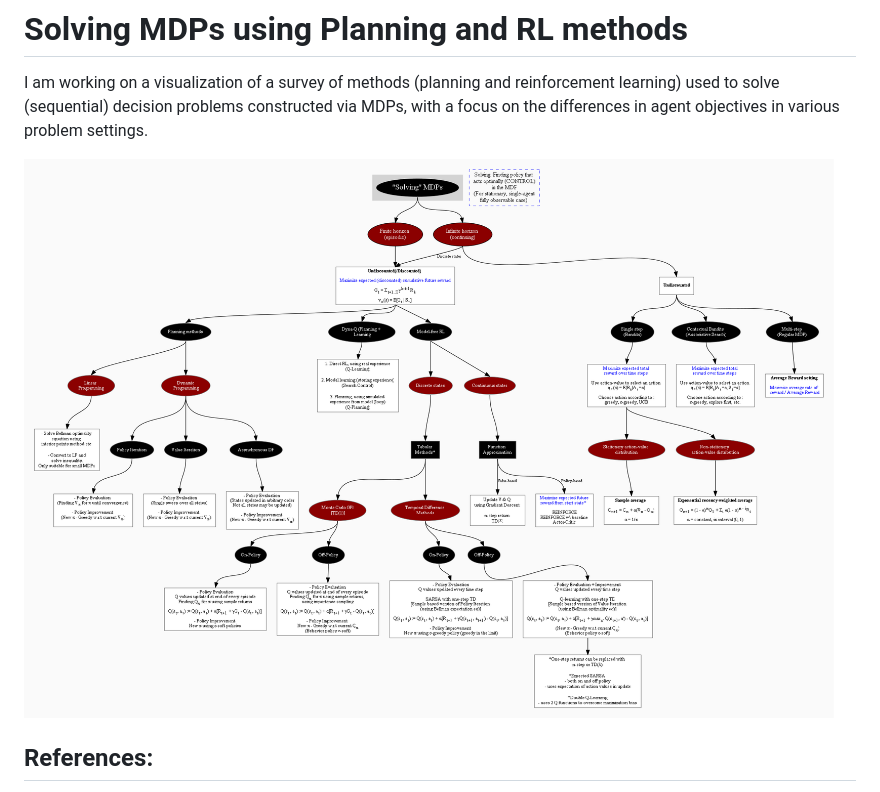
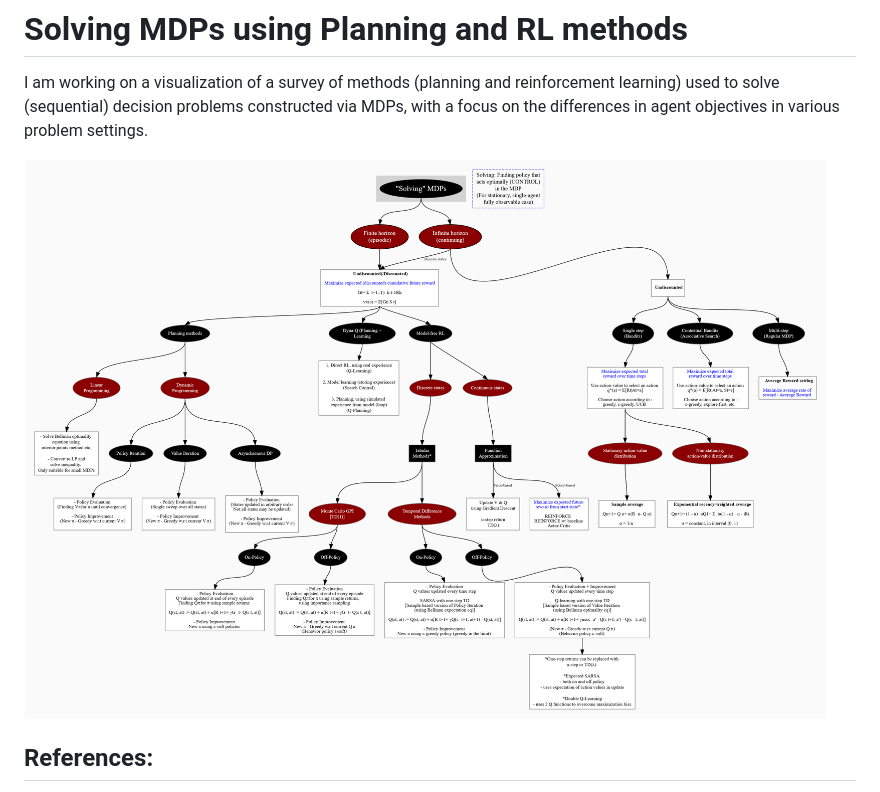
Before and after one commit to amy12xx/ml_notes_and_reports, a Markdown page: solving_mdps/README.md, the part around the change. GitHub-like rendering; pictures changed too: solving_mdps/solving_mdps_2.png (added).

Commit message:
updated readme with img

```diff
--- a/solving_mdps/README.md
+++ b/solving_mdps/README.md
@@ -2,7 +2,7 @@
 
 I am working on a visualization of a survey of methods (planning and reinforcement learning) used to solve (sequential) decision problems constructed via MDPs, with a focus on the differences in agent objectives in various problem settings.
 
-![Solving MDPs using Planning and RL](solving_mdps.png)
+![Solving MDPs using Planning and RL](solving_mdps_2.png)
 
 ## References:
 
```
